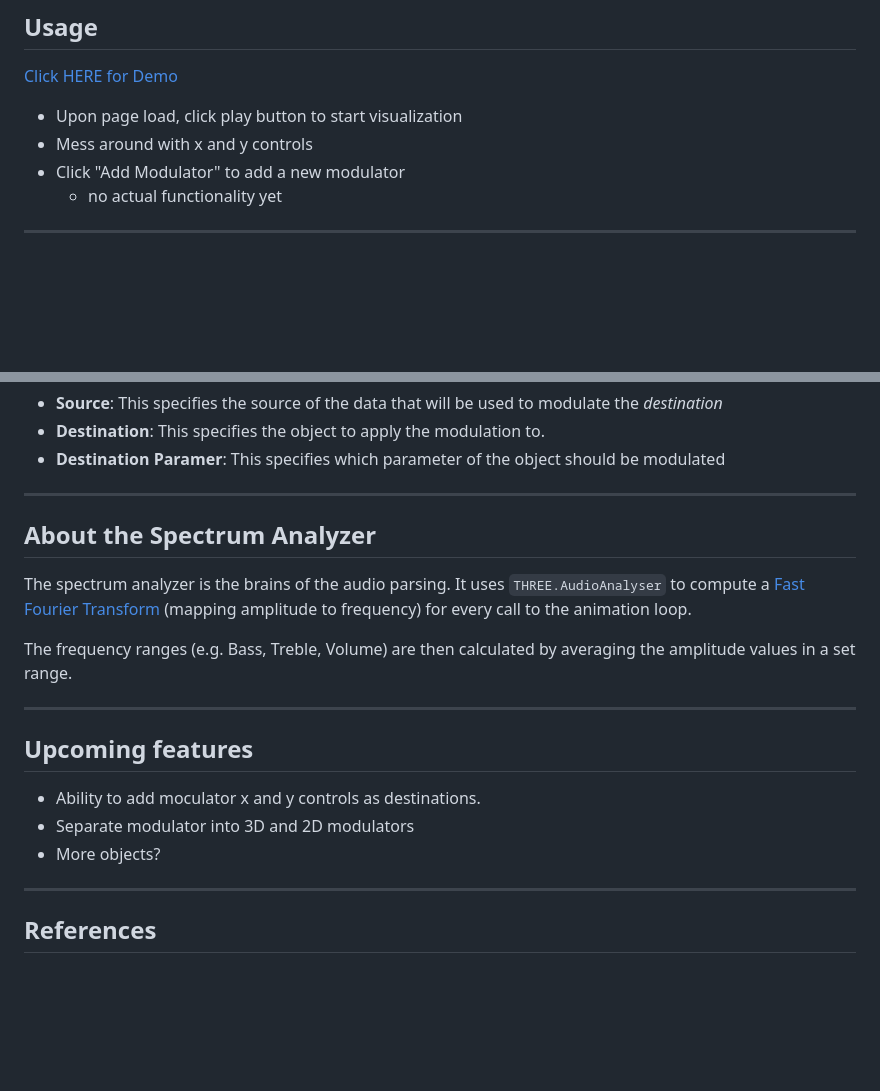
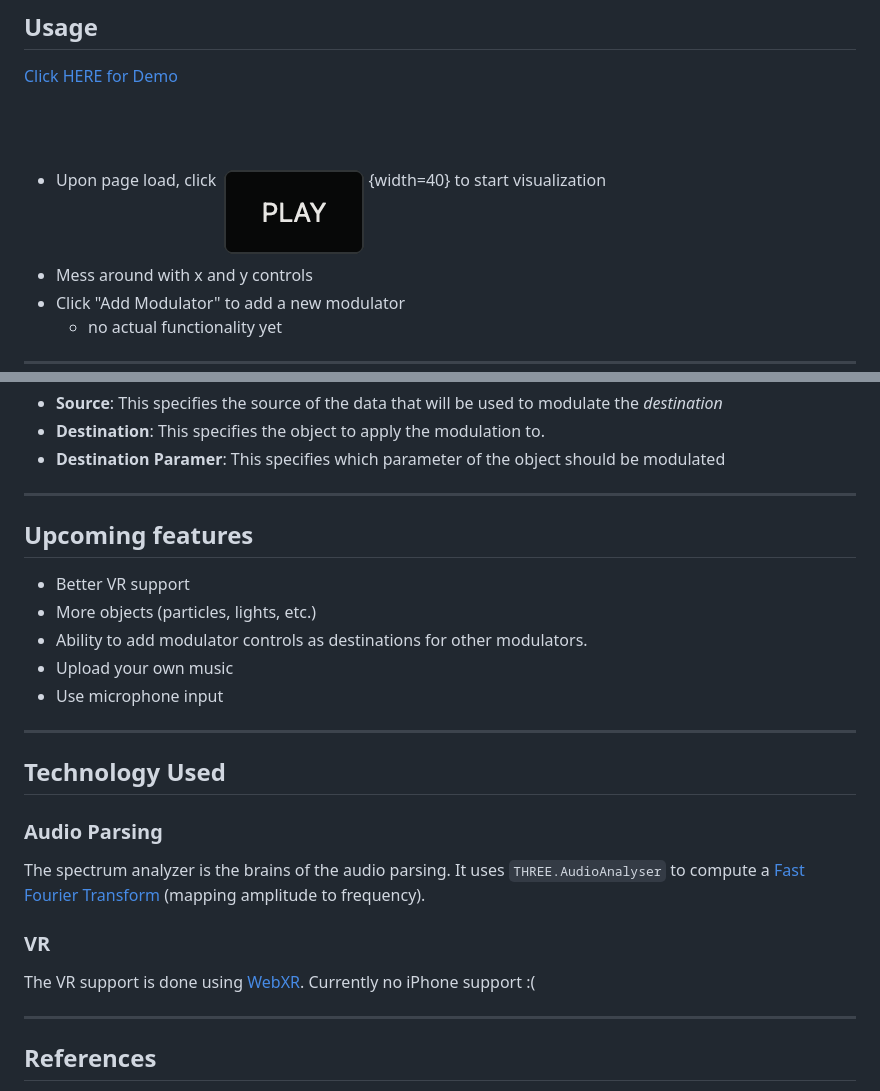
Before and after one commit to Ethab83/music-visualizer-vr, a Markdown page: slides/README-pandoc.md, 2 parts joined by grey strips. Rendered like a GitHub page; pictures changed too: slides/play_button.png (added); blank space fills up the shorter version.

```diff
--- a/slides/README-pandoc.md
+++ b/slides/README-pandoc.md
@@ -11,7 +11,7 @@ theme: metropolis
 
 [Click HERE for Demo](https://ethab83.github.io/music-visualizer-vr/)
 
-- Upon page load, click play button to start visualization
+- Upon page load, click ![play button](play_button.png){width=40} to start visualization
 - Mess around with x and y controls
 - Click "Add Modulator" to add a new modulator
     - no actual functionality yet
@@ -28,19 +28,25 @@ The modulator is inspired by [modular synthesis](https://en.wikipedia.org/wiki/M
 
 ---
 
-## About the Spectrum Analyzer
+## Upcoming features
 
-The spectrum analyzer is the brains of the audio parsing. It uses `THREE.AudioAnalyser` to compute a [Fast Fourier Transform](https://en.wikipedia.org/wiki/Fast_Fourier_transform) (mapping amplitude to frequency) for every call to the animation loop.
-
-The frequency ranges (e.g. Bass, Treble, Volume) are then calculated by averaging the amplitude values in a set range.
+- Better VR support
+- More objects (particles, lights, etc.)
+- Ability to add modulator controls as destinations for other modulators.
+- Upload your own music
+- Use microphone input
 
 ---
 
-## Upcoming features
+## Technology Used
 
-- Ability to add moculator x and y controls as destinations.
-- Separate modulator into 3D and 2D modulators
-- More objects?
+### Audio Parsing
+
+The spectrum analyzer is the brains of the audio parsing. It uses `THREE.AudioAnalyser` to compute a [Fast Fourier Transform](https://en.wikipedia.org/wiki/Fast_Fourier_transform) (mapping amplitude to frequency).
+
+### VR
+
+The VR support is done using [WebXR](https://developer.mozilla.org/en-US/docs/Web/API/WebXR_Device_API). Currently no iPhone support :(
 
 ---
 
```
Also changed, not shown: README.md (+12 -5 lines), 2 other files.
